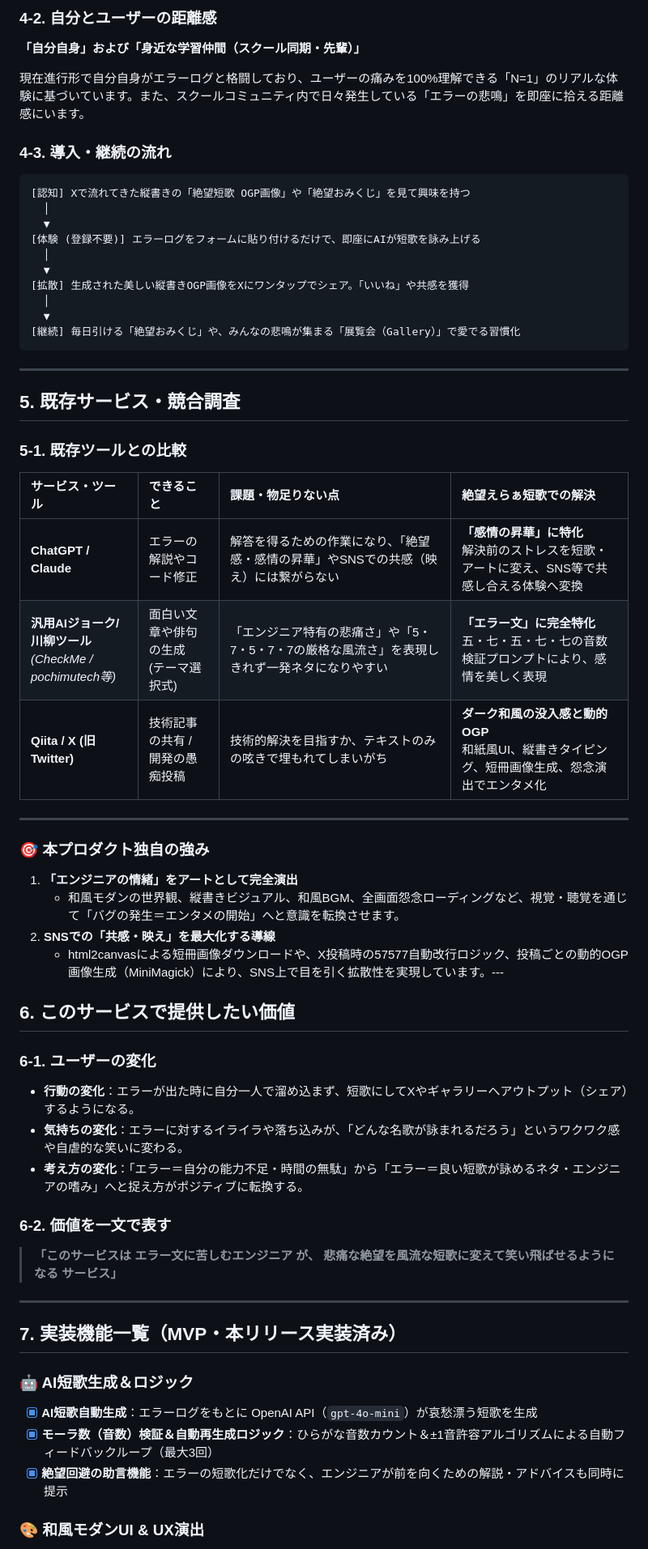
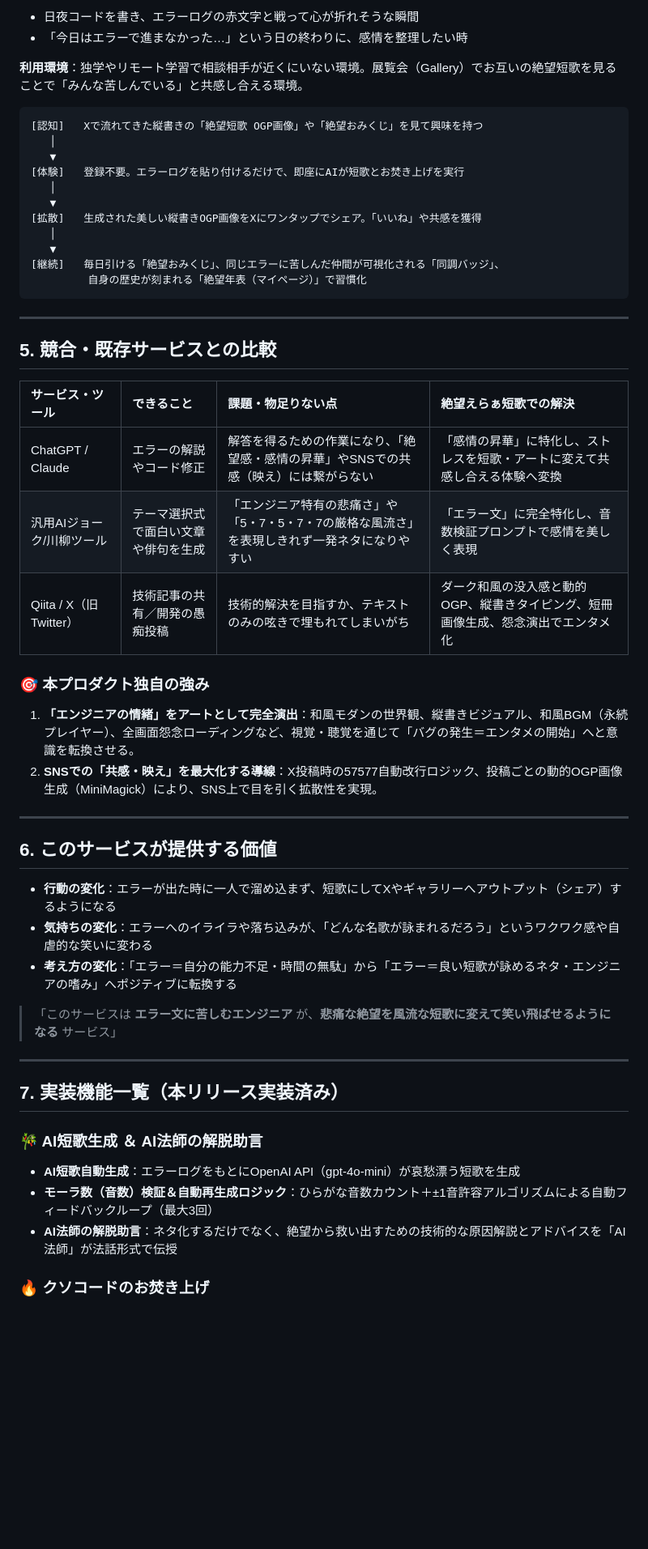
Before and after one commit to mmsbox/zetsubou_tanka, a Markdown page: README.md, the part around one of its changes. Shown at 81% size. GitHub-like rendering; blank space fills up the shorter version.

````diff
--- a/README.md
+++ b/README.md
@@ -72,67 +59,57 @@
 
-### 4-2. 自分とユーザーの距離感
+- 日夜コードを書き、エラーログの赤文字と戦って心が折れそうな瞬間
+- 「今日はエラーで進まなかった…」という日の終わりに、感情を整理したい時
 
-**「自分自身」および「身近な学習仲間（スクール同期・先輩）」**
-
-現在進行形で自分自身がエラーログと格闘しており、ユーザーの痛みを100%理解できる「N=1」のリアルな体験に基づいています。また、スクールコミュニティ内で日々発生している「エラーの悲鳴」を即座に拾える距離感にいます。
-
-### 4-3. 導入・継続の流れ
+**利用環境**：独学やリモート学習で相談相手が近くにいない環境。展覧会（Gallery）でお互いの絶望短歌を見ることで「みんな苦しんでいる」と共感し合える環境。
 
 ```text
-[認知] Xで流れてきた縦書きの「絶望短歌 OGP画像」や「絶望おみくじ」を見て興味を持つ
-  │
-  ▼
-[体験 (登録不要)] エラーログをフォームに貼り付けるだけで、即座にAIが短歌を詠み上げる
-  │
-  ▼
-[拡散] 生成された美しい縦書きOGP画像をXにワンタップでシェア。「いいね」や共感を獲得
-  │
-  ▼
-[継続] 毎日引ける「絶望おみくじ」や、みんなの悲鳴が集まる「展覧会（Gallery）」で愛でる習慣化
+[認知]   Xで流れてきた縦書きの「絶望短歌 OGP画像」や「絶望おみくじ」を見て興味を持つ
+   │
+   ▼
+[体験]   登録不要。エラーログを貼り付けるだけで、即座にAIが短歌とお焚き上げを実行
+   │
+   ▼
+[拡散]   生成された美しい縦書きOGP画像をXにワンタップでシェア。「いいね」や共感を獲得
+   │
+   ▼
+[継続]   毎日引ける「絶望おみくじ」、同じエラーに苦しんだ仲間が可視化される「同調バッジ」、
+         自身の歴史が刻まれる「絶望年表（マイページ）」で習慣化
 ```
 
 ---
 
-## 5. 既存サービス・競合調査
-
-### 5-1. 既存ツールとの比較
+## 5. 競合・既存サービスとの比較
 
 | サービス・ツール | できること | 課題・物足りない点 | 絶望えらぁ短歌での解決 |
 | :--- | :--- | :--- | :--- |
-| **ChatGPT / Claude** | エラーの解説やコード修正 | 解答を得るための作業になり、「絶望感・感情の昇華」やSNSでの共感（映え）には繋がらない | **「感情の昇華」に特化**<br>解決前のストレスを短歌・アートに変え、SNS等で共感し合える体験へ変換 |
-| **汎用AIジョーク/川柳ツール**<br>*(CheckMe / pochimutech等)* | 面白い文章や俳句の生成<br>(テーマ選択式) | 「エンジニア特有の悲痛さ」や「5・7・5・7・7の厳格な風流さ」を表現しきれず一発ネタになりやすい | **「エラー文」に完全特化**<br>五・七・五・七・七の音数検証プロンプトにより、感情を美しく表現 |
-| **Qiita / X (旧Twitter)** | 技術記事の共有 /<br>開発の愚痴投稿 | 技術的解決を目指すか、テキストのみの呟きで埋もれてしまいがち | **ダーク和風の没入感と動的OGP**<br>和紙風UI、縦書きタイピング、短冊画像生成、怨念演出でエンタメ化 |
+| ChatGPT / Claude | エラーの解説やコード修正 | 解答を得るための作業になり、「絶望感・感情の昇華」やSNSでの共感（映え）には繋がらない | 「感情の昇華」に特化し、ストレスを短歌・アートに変えて共感し合える体験へ変換 |
+| 汎用AIジョーク/川柳ツール | テーマ選択式で面白い文章や俳句を生成 | 「エンジニア特有の悲痛さ」や「5・7・5・7・7の厳格な風流さ」を表現しきれず一発ネタになりやすい | 「エラー文」に完全特化し、音数検証プロンプトで感情を美しく表現 |
+| Qiita / X（旧Twitter） | 技術記事の共有／開発の愚痴投稿 | 技術的解決を目指すか、テキストのみの呟きで埋もれてしまいがち | ダーク和風の没入感と動的OGP、縦書きタイピング、短冊画像生成、怨念演出でエンタメ化 |
+
+### 🎯 本プロダクト独自の強み
+
+1. **「エンジニアの情緒」をアートとして完全演出**：和風モダンの世界観、縦書きビジュアル、和風BGM（永続プレイヤー）、全画面怨念ローディングなど、視覚・聴覚を通じて「バグの発生＝エンタメの開始」へと意識を転換させる。
+2. **SNSでの「共感・映え」を最大化する導線**：X投稿時の57577自動改行ロジック、投稿ごとの動的OGP画像生成（MiniMagick）により、SNS上で目を引く拡散性を実現。
 
 ---
 
-### 🎯 本プロダクト独自の強み
+## 6. このサービスが提供する価値
 
-1. **「エンジニアの情緒」をアートとして完全演出**
-   - 和風モダンの世界観、縦書きビジュアル、和風BGM、全画面怨念ローディングなど、視覚・聴覚を通じて「バグの発生＝エンタメの開始」へと意識を転換させます。
-2. **SNSでの「共感・映え」を最大化する導線**
-   - html2canvasによる短冊画像ダウンロードや、X投稿時の57577自動改行ロジック、投稿ごとの動的OGP画像生成（MiniMagick）により、SNS上で目を引く拡散性を実現しています。---
+- **行動の変化**：エラーが出た時に一人で溜め込まず、短歌にしてXやギャラリーへアウトプット（シェア）するようになる
+- **気持ちの変化**：エラーへのイライラや落ち込みが、「どんな名歌が詠まれるだろう」というワクワク感や自虐的な笑いに変わる
+- **考え方の変化**：「エラー＝自分の能力不足・時間の無駄」から「エラー＝良い短歌が詠めるネタ・エンジニアの嗜み」へポジティブに転換する
 
-## 6. このサービスで提供したい価値
-
-### 6-1. ユーザーの変化
-
-- **行動の変化**：エラーが出た時に自分一人で溜め込まず、短歌にしてXやギャラリーへアウトプット（シェア）するようになる。
-- **気持ちの変化**：エラーに対するイライラや落ち込みが、「どんな名歌が詠まれるだろう」というワクワク感や自虐的な笑いに変わる。
-- **考え方の変化**：「エラー＝自分の能力不足・時間の無駄」から「エラー＝良い短歌が詠めるネタ・エンジニアの嗜み」へと捉え方がポジティブに転換する。
-
-### 6-2. 価値を一文で表す
-
-> **「このサービスは エラー文に苦しむエンジニア が、 悲痛な絶望を風流な短歌に変えて笑い飛ばせるようになる サービス」**
+> 「このサービスは **エラー文に苦しむエンジニア** が、**悲痛な絶望を風流な短歌に変えて笑い飛ばせるようになる** サービス」
 
 ---
 
-## 7. 実装機能一覧（MVP・本リリース実装済み）
+## 7. 実装機能一覧（本リリース実装済み）
 
-### 🤖 AI短歌生成＆ロジック
+### 🎋 AI短歌生成 ＆ AI法師の解脱助言
 
-- [x] **AI短歌自動生成**：エラーログをもとに OpenAI API（`gpt-4o-mini`）が哀愁漂う短歌を生成
-- [x] **モーラ数（音数）検証＆自動再生成ロジック**：ひらがな音数カウント＆±1音許容アルゴリズムによる自動フィードバックループ（最大3回）
-- [x] **絶望回避の助言機能**：エラーの短歌化だけでなく、エンジニアが前を向くための解説・アドバイスも同時に提示
+- **AI短歌自動生成**：エラーログをもとにOpenAI API（gpt-4o-mini）が哀愁漂う短歌を生成
+- **モーラ数（音数）検証＆自動再生成ロジック**：ひらがな音数カウント＋±1音許容アルゴリズムによる自動フィードバックループ（最大3回）
+- **AI法師の解脱助言**：ネタ化するだけでなく、絶望から救い出すための技術的な原因解説とアドバイスを「AI法師」が法話形式で伝授
 
-### 🎨 和風モダンUI & UX演出
+### 🔥 クソコードのお焚き上げ
 
````
Also changed, not shown: other parts of README.md (+112 -90 lines).
